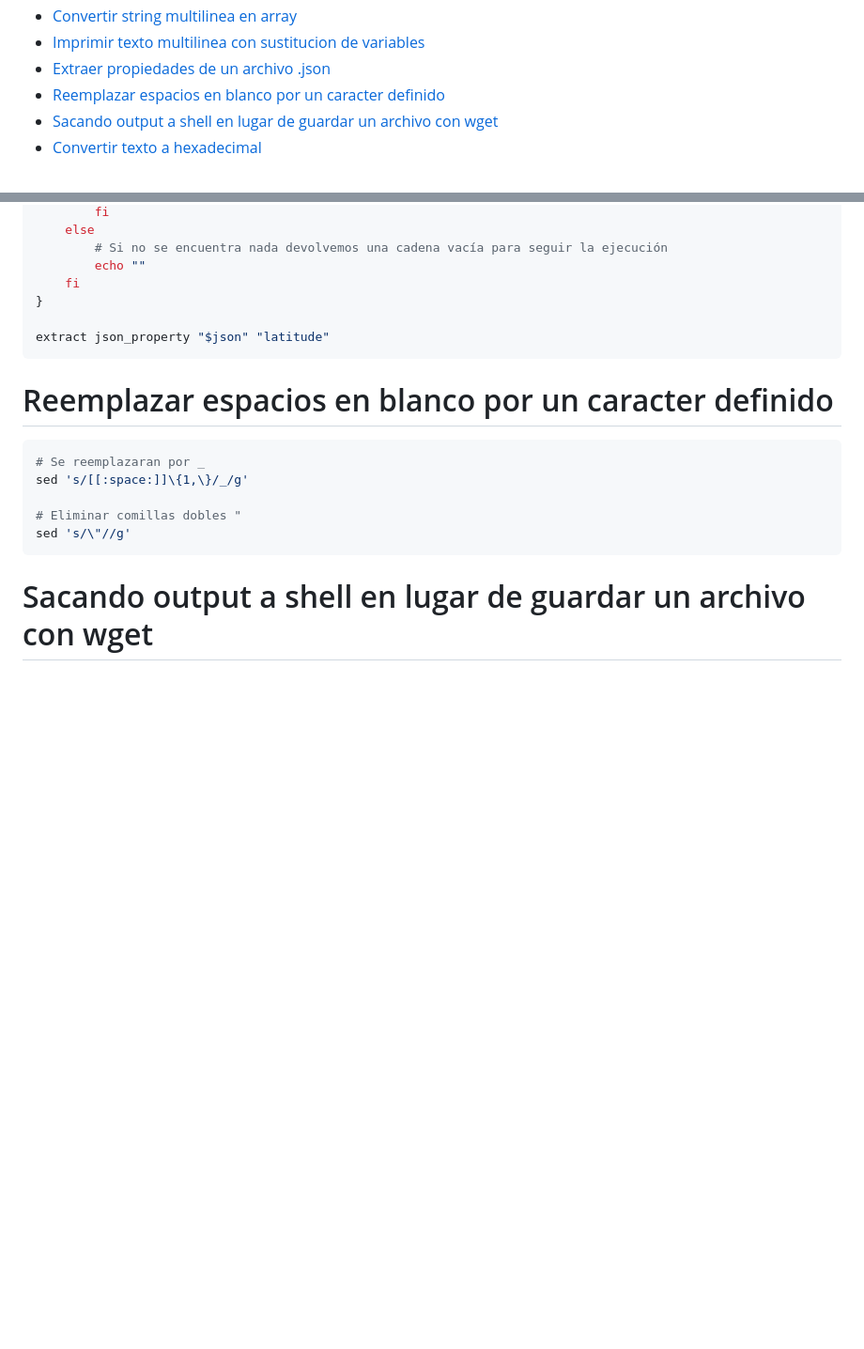
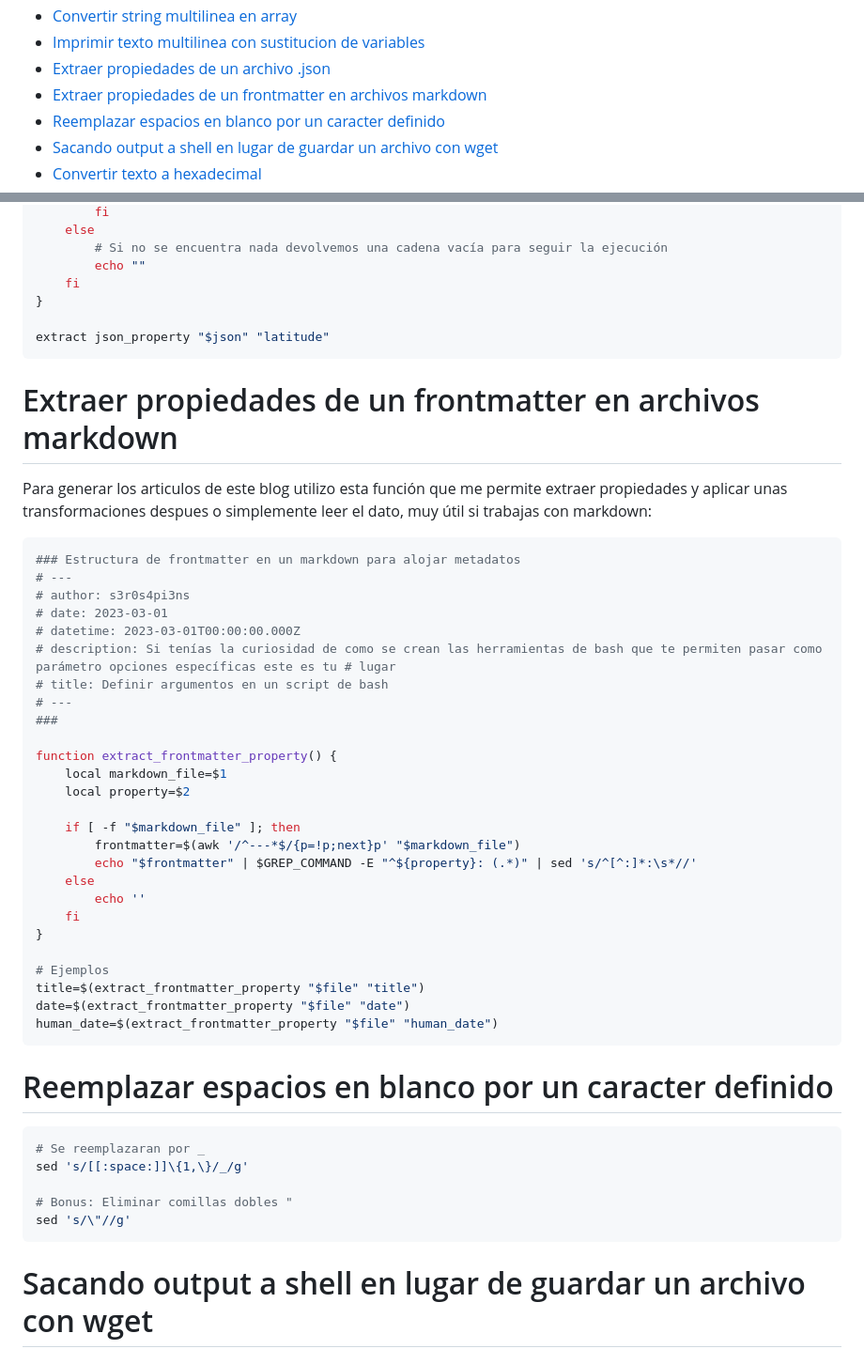
Before and after one commit to BananaHolograma/bash-static-blog, a Markdown page: content/2023/2023-04-11-funcionalidades-comunes-para-el-dia-a-dia-con-bash.md, 2 parts joined by grey strips. Shown: that part at 94% size. Rendered like a GitHub page; blank space fills up the shorter version.

Commit message:
few utils more in the bash article

````diff
--- a/content/2023/2023-04-11-funcionalidades-comunes-para-el-dia-a-dia-con-bash.md
+++ b/content/2023/2023-04-11-funcionalidades-comunes-para-el-dia-a-dia-con-bash.md
@@ -31,6 +31,7 @@ path: blog/2023/funcionalidades-comunes-para-el-dia-a-dia-con-bash
 - [Convertir string multilinea en array](#convertir-string-multilinea-en-array)
 - [Imprimir texto multilinea con sustitucion de variables](#imprimir-texto-multilinea-con-sustitucion-de-variables)
 - [Extraer propiedades de un archivo .json](#extraer-propiedades-de-un-archivo-json)
+- [Extraer propiedades de un frontmatter en archivos markdown](#extraer-propiedades-de-un-frontmatter-en-archivos-markdown)
 - [Reemplazar espacios en blanco por un caracter definido](#reemplazar-espacios-en-blanco-por-un-caracter-definido)
 - [Sacando output a shell en lugar de guardar un archivo con wget](#sacando-output-a-shell-en-lugar-de-guardar-un-archivo-con-wget)
 - [Convertir texto a hexadecimal](#convertir-texto-a-hexadecimal)
@@ -507,13 +508,46 @@ extract_json_property() {
 extract json_property "$json" "latitude"
 ```
 
+# Extraer propiedades de un frontmatter en archivos markdown
+
+Para generar los articulos de este blog utilizo esta función que me permite extraer propiedades y aplicar unas transformaciones despues o simplemente leer el dato, muy útil si trabajas con markdown:
+
+```bash
+### Estructura de frontmatter en un markdown para alojar metadatos
+# ---
+# author: s3r0s4pi3ns
+# date: 2023-03-01
+# datetime: 2023-03-01T00:00:00.000Z
+# description: Si tenías la curiosidad de como se crean las herramientas de bash que te permiten pasar como parámetro opciones específicas este es tu # lugar
+# title: Definir argumentos en un script de bash
+# ---
+###
+
+function extract_frontmatter_property() {
+    local markdown_file=$1
+    local property=$2
+
+    if [ -f "$markdown_file" ]; then
+        frontmatter=$(awk '/^---*$/{p=!p;next}p' "$markdown_file")
+        echo "$frontmatter" | $GREP_COMMAND -E "^${property}: (.*)" | sed 's/^[^:]*:\s*//'
+    else
+        echo ''
+    fi
+}
+
+# Ejemplos
+title=$(extract_frontmatter_property "$file" "title")
+date=$(extract_frontmatter_property "$file" "date")
+human_date=$(extract_frontmatter_property "$file" "human_date")
+```
+
 # Reemplazar espacios en blanco por un caracter definido
 
 ```bash
 # Se reemplazaran por _
 sed 's/[[:space:]]\{1,\}/_/g'
 
-# Eliminar comillas dobles "
+# Bonus: Eliminar comillas dobles "
 sed 's/\"//g'
 ```
 
````
